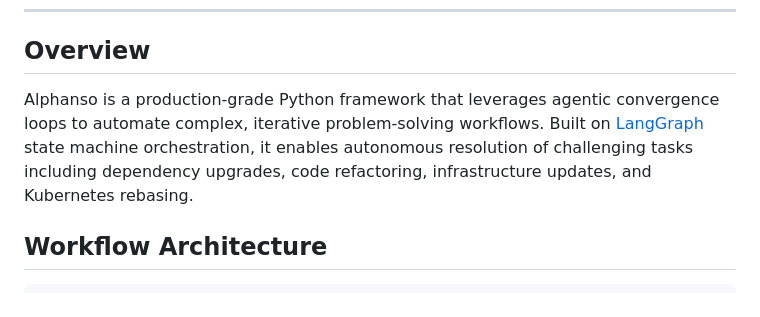
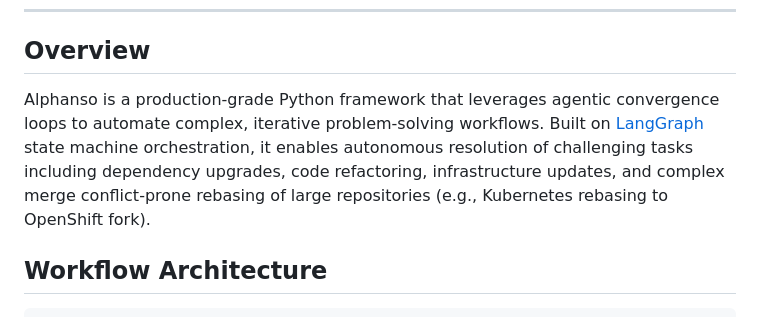
Before and after one commit to harche/alphanso, a Markdown page: README.md, the part around the change. Drawn GitHub-style.

Commit message:
Improve overview description for repository rebasing use case (#21)
Replace generic "Kubernetes rebasing" with more descriptive language that
highlights the complexity and provides context: "complex merge conflict-prone
rebasing of large repositories (e.g., Kubernetes rebasing to OpenShift fork)".

This better communicates the challenging nature of the use case and provides
a concrete example without being overly specific.

🤖 Generated with [Claude Code](https://claude.com/claude-code)

Co-authored-by: Claude <noreply@anthropic.com>

```diff
--- a/README.md
+++ b/README.md
@@ -16,7 +16,7 @@
 
 ## Overview
 
-Alphanso is a production-grade Python framework that leverages agentic convergence loops to automate complex, iterative problem-solving workflows. Built on [LangGraph](https://github.com/langchain-ai/langgraph) state machine orchestration, it enables autonomous resolution of challenging tasks including dependency upgrades, code refactoring, infrastructure updates, and Kubernetes rebasing.
+Alphanso is a production-grade Python framework that leverages agentic convergence loops to automate complex, iterative problem-solving workflows. Built on [LangGraph](https://github.com/langchain-ai/langgraph) state machine orchestration, it enables autonomous resolution of challenging tasks including dependency upgrades, code refactoring, infrastructure updates, and complex merge conflict-prone rebasing of large repositories (e.g., Kubernetes rebasing to OpenShift fork).
 
 ## Workflow Architecture
 
```
